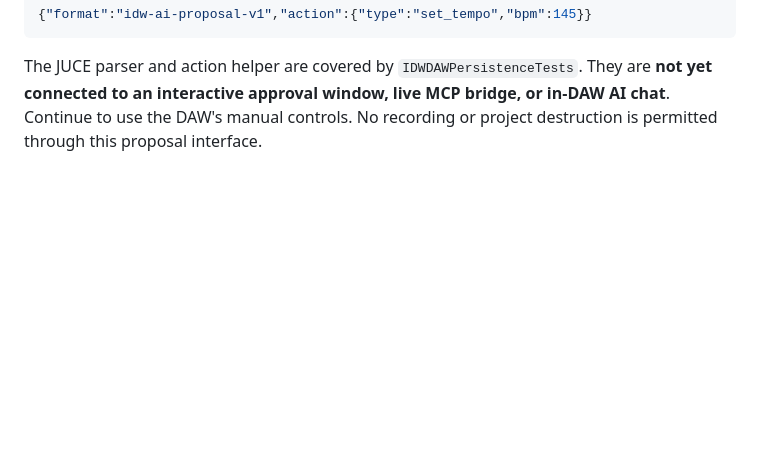
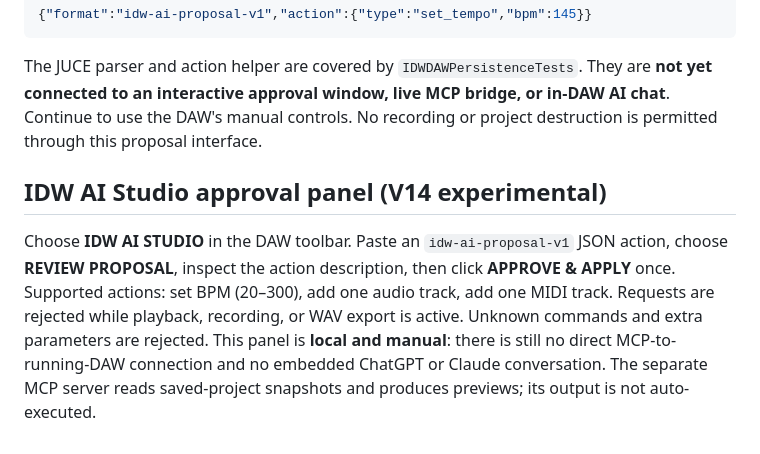
Before and after one commit to marcustwest77-collab/IDW-Voice-MIDI-Studio, a Markdown page: DAW/README.md, the part around the change. Rendered like a GitHub page; blank space fills up the shorter version.

Commit message:
V14: document manual AI approval and supported actions

````diff
--- a/DAW/README.md
+++ b/DAW/README.md
@@ -73,3 +73,7 @@ Example proposed change (NOT applied automatically):
 ```
 
 The JUCE parser and action helper are covered by `IDWDAWPersistenceTests`. They are **not yet connected to an interactive approval window, live MCP bridge, or in-DAW AI chat**. Continue to use the DAW's manual controls. No recording or project destruction is permitted through this proposal interface.
+
+## IDW AI Studio approval panel (V14 experimental)
+
+Choose **IDW AI STUDIO** in the DAW toolbar. Paste an `idw-ai-proposal-v1` JSON action, choose **REVIEW PROPOSAL**, inspect the action description, then click **APPROVE & APPLY** once. Supported actions: set BPM (20–300), add one audio track, add one MIDI track. Requests are rejected while playback, recording, or WAV export is active. Unknown commands and extra parameters are rejected. This panel is **local and manual**: there is still no direct MCP-to-running-DAW connection and no embedded ChatGPT or Claude conversation. The separate MCP server reads saved-project snapshots and produces previews; its output is not auto-executed.
````
